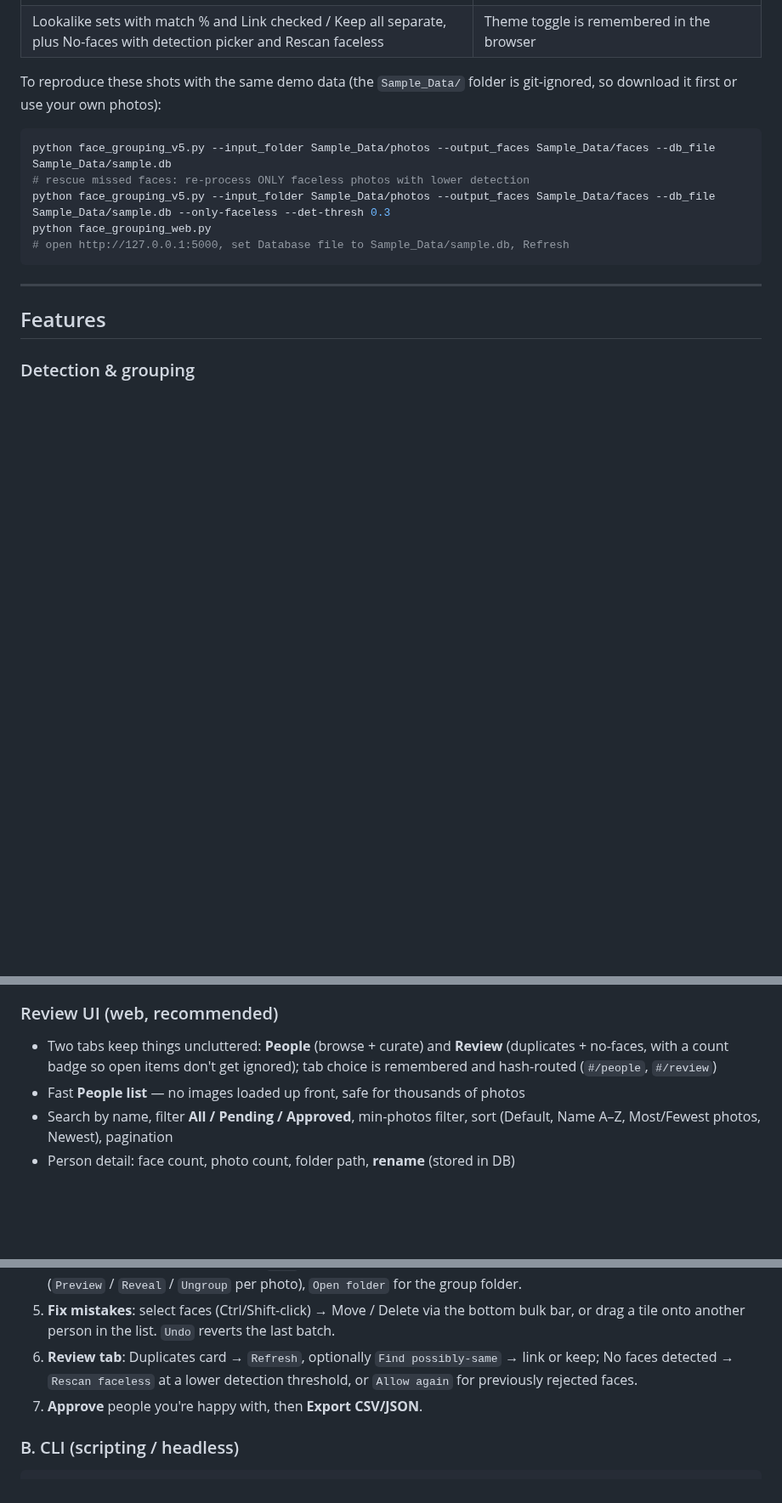
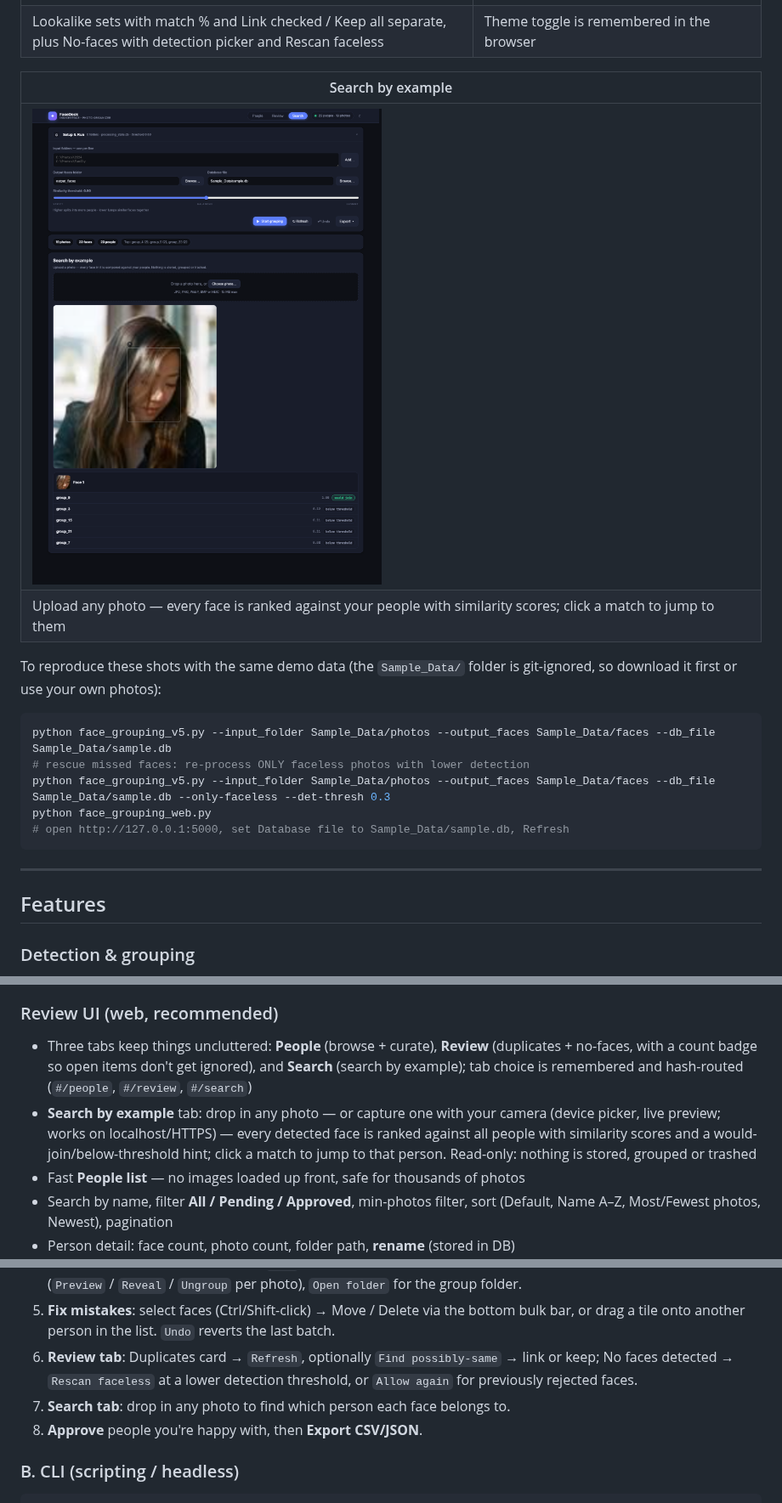
Before and after one commit to rajat-g/facedeck, a Markdown page: README.md, 3 parts joined by grey strips. Shown at 85% size. Rendered like a GitHub page; pictures changed too: docs/screenshots/06-search.png (added); blank space fills up the shorter version.

Commit message:
Search by example tab with upload and camera capture; ranked matches with join hint

```diff
--- a/README.md
+++ b/README.md
@@ -23,6 +23,11 @@ Works with `JPG / JPEG / PNG / BMP / TIFF / WEBP / HEIC / HEIF`, including iPhon
 |---|---|
 | ![Duplicates panel](docs/screenshots/04-duplicates.png) | ![Light theme](docs/screenshots/05-light-theme.png) |
 | Lookalike sets with match % and Link checked / Keep all separate, plus No-faces with detection picker and Rescan faceless | Theme toggle is remembered in the browser |
+
+| Search by example |
+|---|
+| ![Search by example](docs/screenshots/06-search.png) |
+| Upload any photo — every face is ranked against your people with similarity scores; click a match to jump to them |
 
 To reproduce these shots with the same demo data (the `Sample_Data/` folder is git-ignored, so download it first or use your own photos):
 
@@ -53,7 +58,8 @@ python face_grouping_web.py
 - Cancel button saves progress so far
 
 ### Review UI (web, recommended)
-- Two tabs keep things uncluttered: **People** (browse + curate) and **Review** (duplicates + no-faces, with a count badge so open items don't get ignored); tab choice is remembered and hash-routed (`#/people`, `#/review`)
+- Three tabs keep things uncluttered: **People** (browse + curate), **Review** (duplicates + no-faces, with a count badge so open items don't get ignored), and **Search** (search by example); tab choice is remembered and hash-routed (`#/people`, `#/review`, `#/search`)
+- **Search by example** tab: drop in any photo — or capture one with your camera (device picker, live preview; works on localhost/HTTPS) — every detected face is ranked against all people with similarity scores and a would-join/below-threshold hint; click a match to jump to that person. Read-only: nothing is stored, grouped or trashed
 - Fast **People list** — no images loaded up front, safe for thousands of photos
 - Search by name, filter **All / Pending / Approved**, min-photos filter, sort (Default, Name A–Z, Most/Fewest photos, Newest), pagination
 - Person detail: face count, photo count, folder path, **rename** (stored in DB)
@@ -147,7 +153,8 @@ python face_grouping_web.py
 4. **Person detail**: rename at the top, `View` face crops (paginated), review the auto-loaded source-photo list (`Preview` / `Reveal` / `Ungroup` per photo), `Open folder` for the group folder.
 5. **Fix mistakes**: select faces (Ctrl/Shift-click) → Move / Delete via the bottom bulk bar, or drag a tile onto another person in the list. `Undo` reverts the last batch.
 6. **Review tab**: Duplicates card → `Refresh`, optionally `Find possibly-same` → link or keep; No faces detected → `Rescan faceless` at a lower detection threshold, or `Allow again` for previously rejected faces.
-7. **Approve** people you're happy with, then **Export CSV/JSON**.
+7. **Search tab**: drop in any photo to find which person each face belongs to.
+8. **Approve** people you're happy with, then **Export CSV/JSON**.
 
 ### B. CLI (scripting / headless)
 
```
Also changed, not shown: other parts of README.md (+1 -1 lines), 7 other files.
